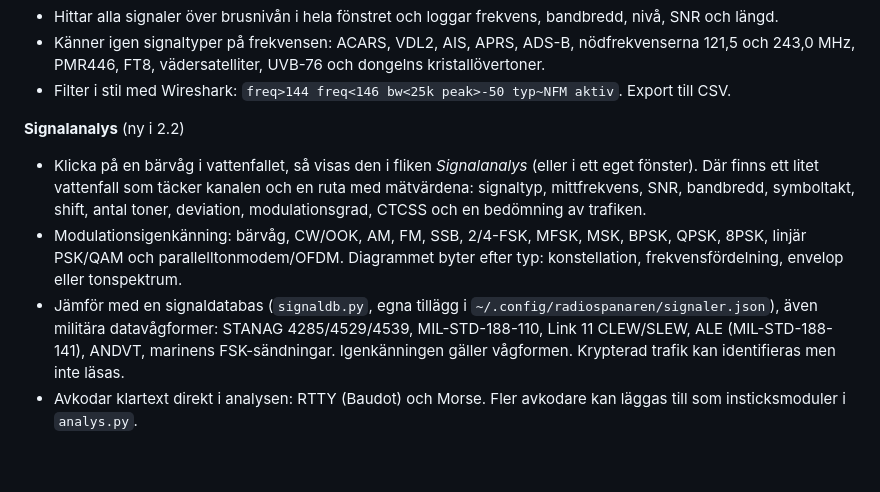
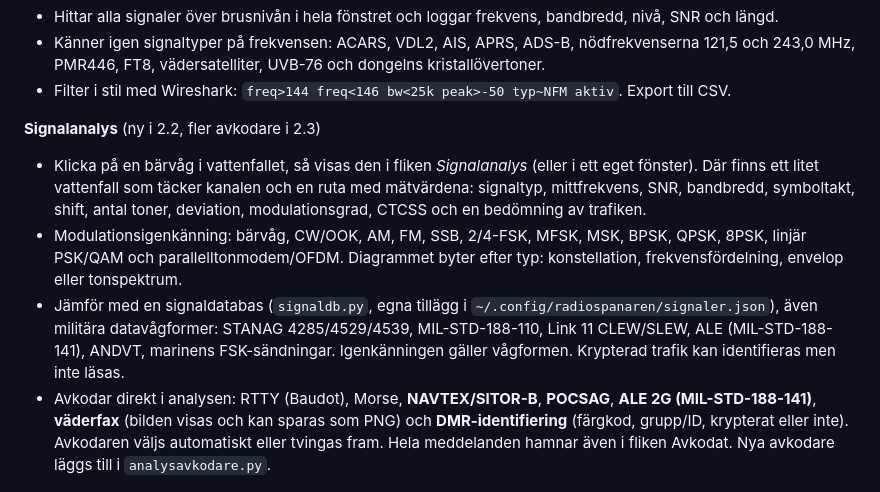
Before and after one commit to EriHil/radiospanaren-beta-v2, a Markdown page: README.md, the part around the change. GitHub-like rendering; blank space fills up the shorter version.

```diff
--- a/README.md
+++ b/README.md
@@ -29,11 +29,11 @@ Radiospanaren gör en billig RTL-SDR-dongel till en komplett mottagarstation med
 - Känner igen signaltyper på frekvensen: ACARS, VDL2, AIS, APRS, ADS-B, nödfrekvenserna 121,5 och 243,0 MHz, PMR446, FT8, vädersatelliter, UVB-76 och dongelns kristallövertoner.
 - Filter i stil med Wireshark: `freq>144 freq<146 bw<25k peak>-50 typ~NFM aktiv`. Export till CSV.
 
-**Signalanalys** (ny i 2.2)
+**Signalanalys** (ny i 2.2, fler avkodare i 2.3)
 - Klicka på en bärvåg i vattenfallet, så visas den i fliken *Signalanalys* (eller i ett eget fönster). Där finns ett litet vattenfall som täcker kanalen och en ruta med mätvärdena: signaltyp, mittfrekvens, SNR, bandbredd, symboltakt, shift, antal toner, deviation, modulationsgrad, CTCSS och en bedömning av trafiken.
 - Modulationsigenkänning: bärvåg, CW/OOK, AM, FM, SSB, 2/4-FSK, MFSK, MSK, BPSK, QPSK, 8PSK, linjär PSK/QAM och parallelltonmodem/OFDM. Diagrammet byter efter typ: konstellation, frekvensfördelning, envelop eller tonspektrum.
 - Jämför med en signaldatabas (`signaldb.py`, egna tillägg i `~/.config/radiospanaren/signaler.json`), även militära datavågformer: STANAG 4285/4529/4539, MIL-STD-188-110, Link 11 CLEW/SLEW, ALE (MIL-STD-188-141), ANDVT, marinens FSK-sändningar. Igenkänningen gäller vågformen. Krypterad trafik kan identifieras men inte läsas.
-- Avkodar klartext direkt i analysen: RTTY (Baudot) och Morse. Fler avkodare kan läggas till som insticksmoduler i `analys.py`.
+- Avkodar direkt i analysen: RTTY (Baudot), Morse, **NAVTEX/SITOR-B**, **POCSAG**, **ALE 2G (MIL-STD-188-141)**, **väderfax** (bilden visas och kan sparas som PNG) och **DMR-identifiering** (färgkod, grupp/ID, krypterat eller inte). Avkodaren väljs automatiskt eller tvingas fram. Hela meddelanden hamnar även i fliken Avkodat. Nya avkodare läggs till i `analysavkodare.py`.
 
 ![Signalanalys av RTTY i simulatorn](docs/bilder/signalanalys-rtty.png)
 
```
Also changed, not shown: docs/bilder/signalanalys-navtex.png (added), 7 other files.
